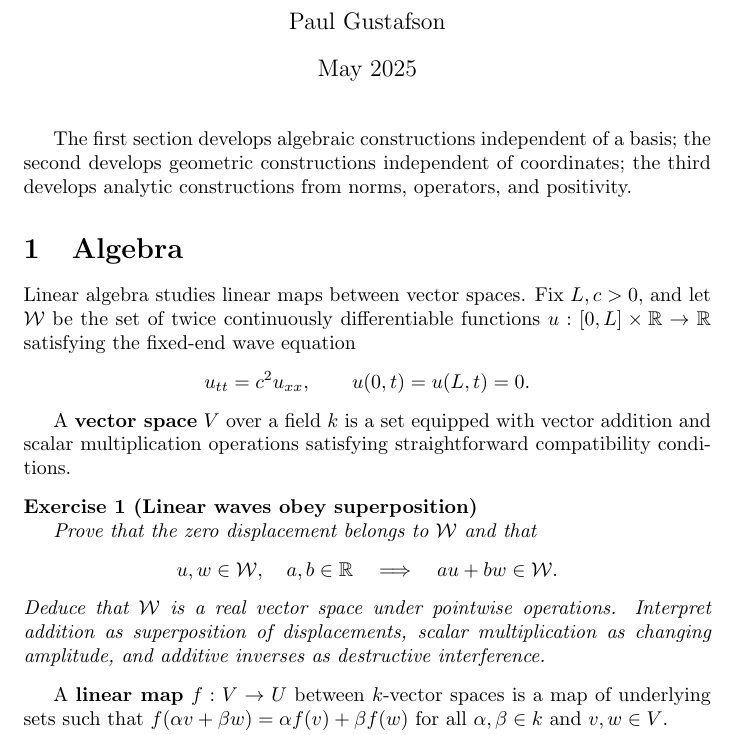
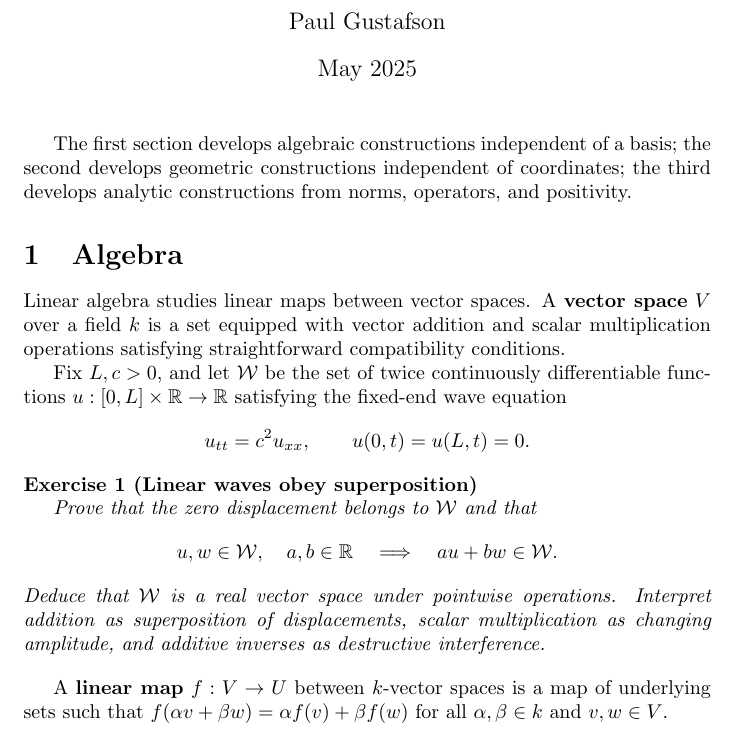
Before and after one commit to PaulGustafson/paulgustafson.github.io, a LaTeX document (Coordinate_free_Linear_Algebra.tex): part of page 1 of 44, cut so that both start at the same text. Compiled offline with pdfLaTeX.

Commit message:
Define vector spaces before wave example

```diff
--- a/Coordinate_free_Linear_Algebra.tex
+++ b/Coordinate_free_Linear_Algebra.tex
@@ -23,16 +23,17 @@ The first section develops algebraic constructions independent of a basis; the s
 
 \section{Algebra}
 
-Linear algebra studies linear maps between vector spaces. Fix $L,c>0$, and
-let $\mathcal W$ be the set of twice continuously differentiable functions
+Linear algebra studies linear maps between vector spaces. A \textbf{vector
+space} $V$ over a field $k$ is a set equipped with vector addition and scalar
+multiplication operations satisfying straightforward compatibility conditions.
+
+Fix $L,c>0$, and let $\mathcal W$ be the set of twice continuously differentiable functions
 $u:[0,L]\times\mathbb R\to\mathbb R$ satisfying the fixed-end wave equation
 \[
 u_{tt}=c^2u_{xx},
 \qquad
 u(0,t)=u(L,t)=0.
 \]
-
-A \textbf{vector space} $V$ over a field $k$ is a set equipped with vector addition and scalar multiplication operations satisfying straightforward compatibility conditions.
 
 \begin{exercise}[Linear waves obey superposition]
 \label{ex:wave-superposition}\leavevmode\par
```
Also changed, not shown: Coordinate_free_Linear_Algebra.pdf.
